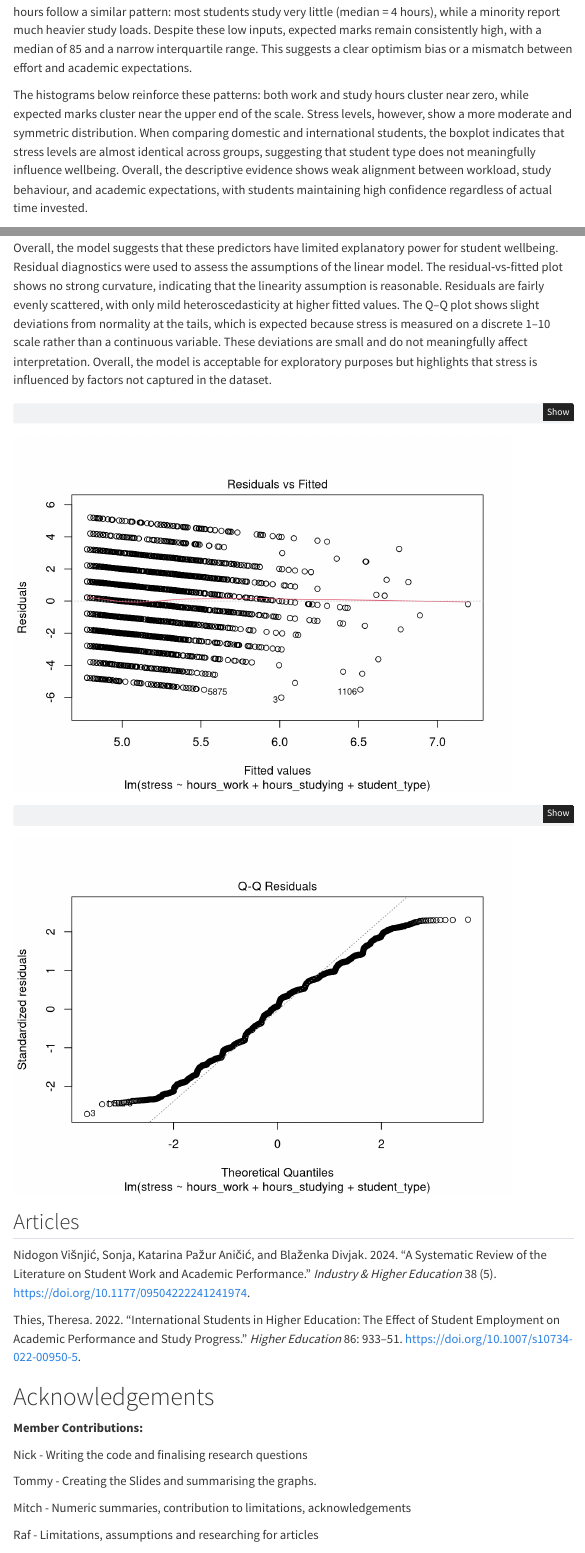
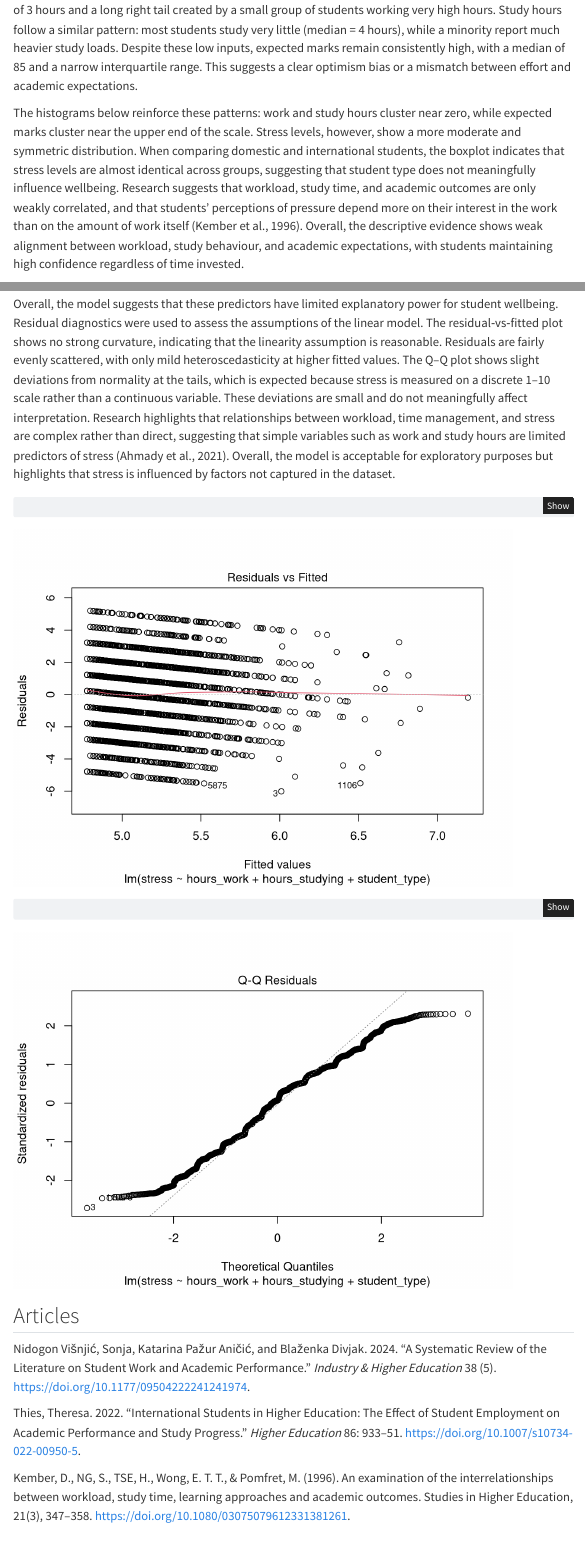
Before and after one commit to diabolicalrat83/DATA1001assignment1, a Quarto document (DATA1001Proj1.qmd): the page in a window 1100 px wide, from 1400 px down before the commit and from 1380 px down after it, and a second part further down, joined at a grey line. Rendered offline with R 4.5, knitr and Pandoc in place of Quarto, with nearby package versions; menus at the side of the page are left out.

Commit message:
Update DATA1001Proj1.qmd
Articles cited in text of RQs

````diff
--- a/DATA1001Proj1.qmd
+++ b/DATA1001Proj1.qmd
@@ -69,9 +69,9 @@
 
 ## Research Question 1: How do students’ work hours, study hours, and expected marks relate, and what counter intuitive patterns emerge?
 
-Students report surprisingly low workloads overall. Weekly work hours are highly skewed, with a median of only 3 hours and a long right tail created by a small group of students working very high hours. Study hours follow a similar pattern: most students study very little (median = 4 hours), while a minority report much heavier study loads. Despite these low inputs, expected marks remain consistently high, with a median of 85 and a narrow interquartile range. This suggests a clear optimism bias or a mismatch between effort and academic expectations.
+Students report surprisingly low workloads overall. Weekly work hours are highly skewed, with a median of 3 hours and a long right tail created by a small group of students working very high hours. Study hours follow a similar pattern: most students study very little (median = 4 hours), while a minority report much heavier study loads. Despite these low inputs, expected marks remain consistently high, with a median of 85 and a narrow interquartile range. This suggests a clear optimism bias or a mismatch between effort and academic expectations.
 
-The histograms below reinforce these patterns: both work and study hours cluster near zero, while expected marks cluster near the upper end of the scale. Stress levels, however, show a more moderate and symmetric distribution. When comparing domestic and international students, the boxplot indicates that stress levels are almost identical across groups, suggesting that student type does not meaningfully influence wellbeing. Overall, the descriptive evidence shows weak alignment between workload, study behaviour, and academic expectations, with students maintaining high confidence regardless of actual time invested.
+The histograms below reinforce these patterns: work and study hours cluster near zero, while expected marks cluster near the upper end of the scale. Stress levels, however, show a more moderate and symmetric distribution. When comparing domestic and international students, the boxplot indicates that stress levels are almost identical across groups, suggesting that student type does not meaningfully influence wellbeing. Research suggests that workload, study time, and academic outcomes are only weakly correlated, and that students’ perceptions of pressure depend more on their interest in the work than on the amount of work itself (Kember et al., 1996). Overall, the descriptive evidence shows weak alignment between workload, study behaviour, and academic expectations, with students maintaining high confidence regardless of time invested.
 
 ```{r}
 suppressPackageStartupMessages(library(ggplot2))
@@ -116,5 +116,5 @@
 
-Overall, the model suggests that these predictors have limited explanatory power for student wellbeing. Residual diagnostics were used to assess the assumptions of the linear model. The residual‑vs‑fitted plot shows no strong curvature, indicating that the linearity assumption is reasonable. Residuals are fairly evenly scattered, with only mild heteroscedasticity at higher fitted values. The Q–Q plot shows slight deviations from normality at the tails, which is expected because stress is measured on a discrete 1–10 scale rather than a continuous variable. These deviations are small and do not meaningfully affect interpretation. Overall, the model is acceptable for exploratory purposes but highlights that stress is influenced by factors not captured in the dataset.
+Overall, the model suggests that these predictors have limited explanatory power for student wellbeing. Residual diagnostics were used to assess the assumptions of the linear model. The residual‑vs‑fitted plot shows no strong curvature, indicating that the linearity assumption is reasonable. Residuals are fairly evenly scattered, with only mild heteroscedasticity at higher fitted values. The Q–Q plot shows slight deviations from normality at the tails, which is expected because stress is measured on a discrete 1–10 scale rather than a continuous variable. These deviations are small and do not meaningfully affect interpretation. Research highlights that relationships between workload, time management, and stress are complex rather than direct, suggesting that simple variables such as work and study hours are limited predictors of stress (Ahmady et al., 2021). Overall, the model is acceptable for exploratory purposes but highlights that stress is influenced by factors not captured in the dataset.
 
 ```{r}
 df <- readr::read_csv("~/Documents/DATA1001/Project1/data1001_survey_data_2026S1-1.csv", show_col_types = FALSE)
@@ -132,3 +132,5 @@
 Nidogon Višnjić, Sonja, Katarina Pažur Aničić, and Blaženka Divjak. 2024. “A Systematic Review of the Literature on Student Work and Academic Performance.” *Industry & Higher Education* 38 (5). <https://doi.org/10.1177/09504222241241974>.
 
 Thies, Theresa. 2022. “International Students in Higher Education: The Effect of Student Employment on Academic Performance and Study Progress.” *Higher Education* 86: 933–51. <https://doi.org/10.1007/s10734-022-00950-5>.
+
+Kember, D., NG, S., TSE, H., Wong, E. T. T., & Pomfret, M. (1996). An examination of the interrelationships between workload, study time, learning approaches and academic outcomes. Studies in Higher Education, 21(3), 347–358. <https://doi.org/10.1080/03075079612331381261>.
````
Also changed, not shown: DATA1001Proj1.qmd (5 more changed lines).
